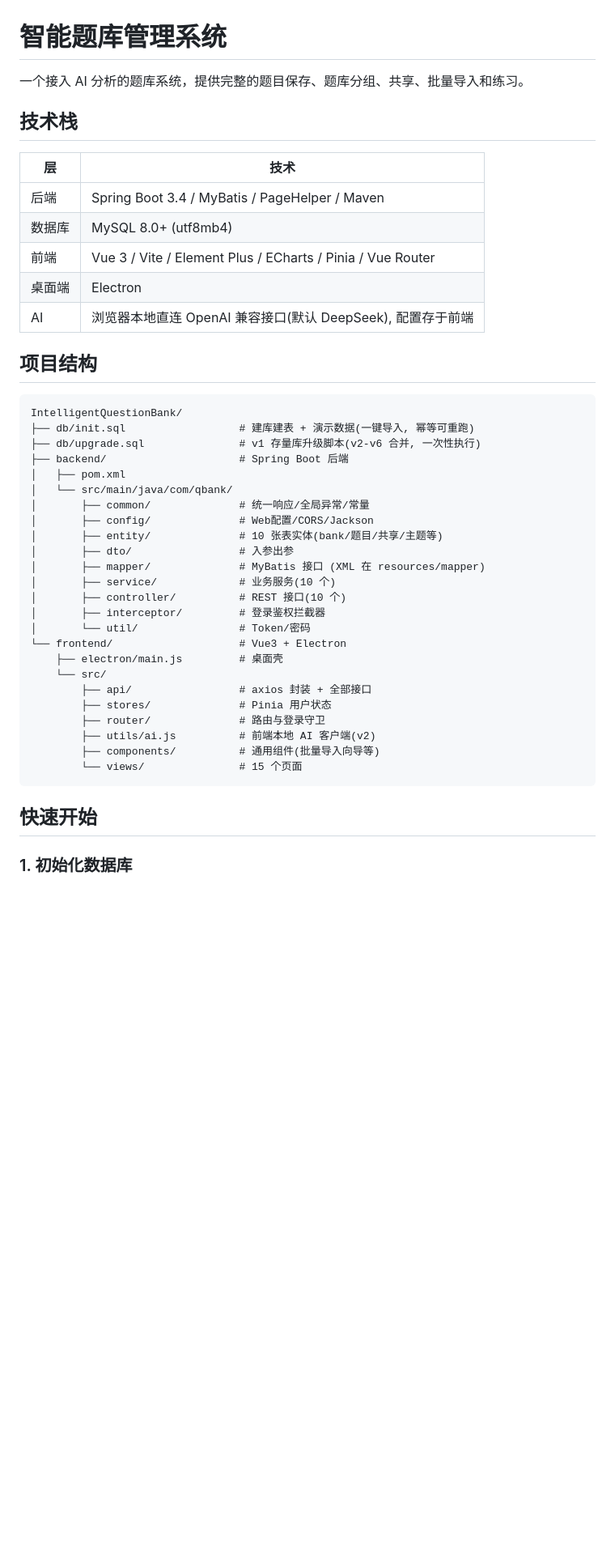
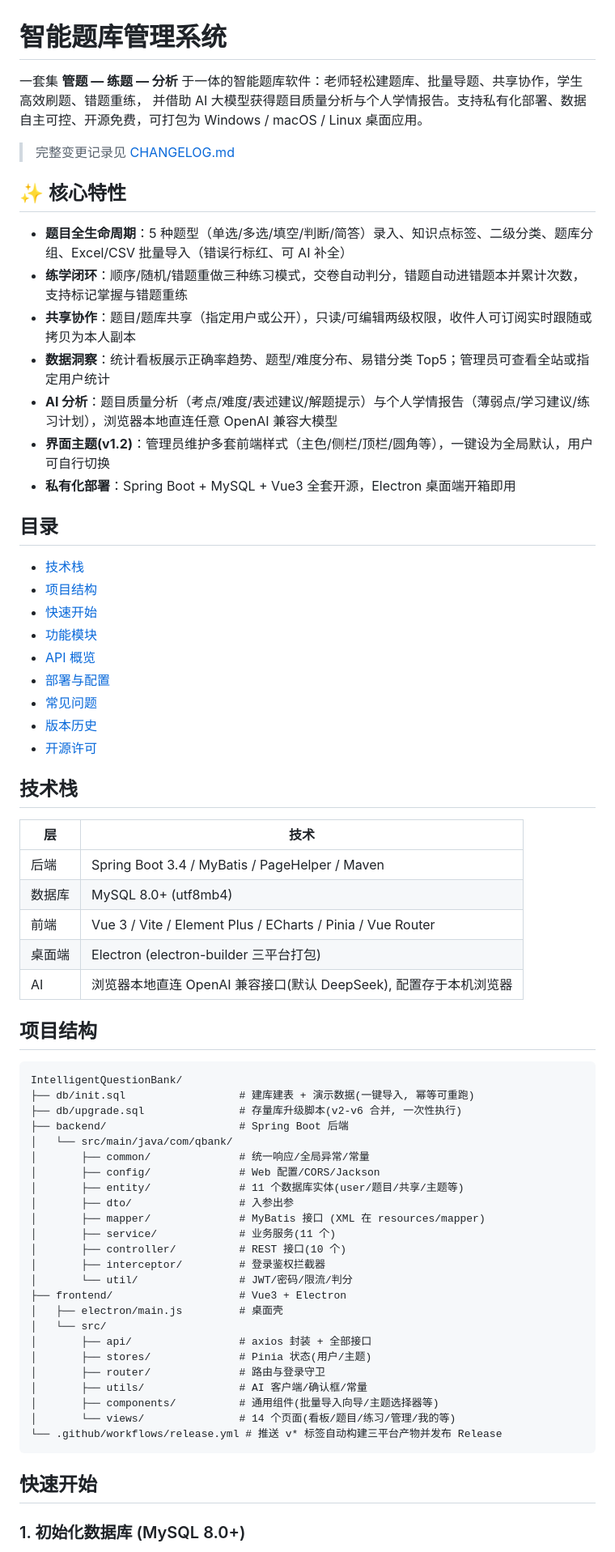
Before and after one commit to Han-Haocheng/IntelligentQuestionBank, a Markdown page: README.MD, the part around one of its changes. Shown at 81% size. Drawn GitHub-style; blank space fills up the shorter version.

Commit message:
docs: 重构 README(项目简介/部署指南/版本历史/修正过时信息) 并新增 CHANGELOG

````diff
--- a/README.MD
+++ b/README.MD
@@ -1,6 +1,31 @@
 # 智能题库管理系统
 
-一个接入 AI 分析的题库系统，提供完整的题目保存、题库分组、共享、批量导入和练习。
+一套集 **管题 — 练题 — 分析** 于一体的智能题库软件：老师轻松建题库、批量导题、共享协作，学生高效刷题、错题重练，
+并借助 AI 大模型获得题目质量分析与个人学情报告。支持私有化部署、数据自主可控、开源免费，可打包为 Windows / macOS / Linux 桌面应用。
+
+> 完整变更记录见 [CHANGELOG.md](CHANGELOG.md)
+
+## ✨ 核心特性
+
+- **题目全生命周期**：5 种题型（单选/多选/填空/判断/简答）录入、知识点标签、二级分类、题库分组、Excel/CSV 批量导入（错误行标红、可 AI 补全）
+- **练学闭环**：顺序/随机/错题重做三种练习模式，交卷自动判分，错题自动进错题本并累计次数，支持标记掌握与错题重练
+- **共享协作**：题目/题库共享（指定用户或公开），只读/可编辑两级权限，收件人可订阅实时跟随或拷贝为本人副本
+- **数据洞察**：统计看板展示正确率趋势、题型/难度分布、易错分类 Top5；管理员可查看全站或指定用户统计
+- **AI 分析**：题目质量分析（考点/难度/表述建议/解题提示）与个人学情报告（薄弱点/学习建议/练习计划），浏览器本地直连任意 OpenAI 兼容大模型
+- **界面主题(v1.2)**：管理员维护多套前端样式（主色/侧栏/顶栏/圆角等），一键设为全局默认，用户可自行切换
+- **私有化部署**：Spring Boot + MySQL + Vue3 全套开源，Electron 桌面端开箱即用
+
+## 目录
+
+- [技术栈](#技术栈)
+- [项目结构](#项目结构)
+- [快速开始](#快速开始)
+- [功能模块](#功能模块)
+- [API 概览](#api-概览)
+- [部署与配置](#部署与配置)
+- [常见问题](#常见问题)
+- [版本历史](#版本历史)
+- [开源许可](#开源许可)
 
 ## 技术栈
 
@@ -9,39 +34,39 @@
 | 后端 | Spring Boot 3.4 / MyBatis / PageHelper / Maven |
 | 数据库 | MySQL 8.0+ (utf8mb4) |
 | 前端 | Vue 3 / Vite / Element Plus / ECharts / Pinia / Vue Router |
-| 桌面端 | Electron |
-| AI | 浏览器本地直连 OpenAI 兼容接口(默认 DeepSeek), 配置存于前端 |
+| 桌面端 | Electron (electron-builder 三平台打包) |
+| AI | 浏览器本地直连 OpenAI 兼容接口(默认 DeepSeek), 配置存于本机浏览器 |
 
 ## 项目结构
 
 ```
 IntelligentQuestionBank/
 ├── db/init.sql                  # 建库建表 + 演示数据(一键导入, 幂等可重跑)
-├── db/upgrade.sql               # v1 存量库升级脚本(v2-v6 合并, 一次性执行)
+├── db/upgrade.sql               # 存量库升级脚本(v2-v6 合并, 一次性执行)
 ├── backend/                     # Spring Boot 后端
-│   ├── pom.xml
 │   └── src/main/java/com/qbank/
 │       ├── common/              # 统一响应/全局异常/常量
-│       ├── config/              # Web配置/CORS/Jackson
-│       ├── entity/              # 10 张表实体(bank/题目/共享/主题等)
+│       ├── config/              # Web 配置/CORS/Jackson
+│       ├── entity/              # 11 个数据库实体(user/题目/共享/主题等)
 │       ├── dto/                 # 入参出参
 │       ├── mapper/              # MyBatis 接口 (XML 在 resources/mapper)
-│       ├── service/             # 业务服务(10 个)
+│       ├── service/             # 业务服务(11 个)
 │       ├── controller/          # REST 接口(10 个)
 │       ├── interceptor/         # 登录鉴权拦截器
-│       └── util/                # Token/密码
-└── frontend/                    # Vue3 + Electron
-    ├── electron/main.js         # 桌面壳
-    └── src/
-        ├── api/                 # axios 封装 + 全部接口
-        ├── stores/              # Pinia 用户状态
-        ├── router/              # 路由与登录守卫
-        ├── utils/ai.js          # 前端本地 AI 客户端(v2)
-        ├── components/          # 通用组件(批量导入向导等)
-        └── views/               # 15 个页面
+│       └── util/                # JWT/密码/限流/判分
+├── frontend/                    # Vue3 + Electron
+│   ├── electron/main.js         # 桌面壳
+│   └── src/
+│       ├── api/                 # axios 封装 + 全部接口
+│       ├── stores/              # Pinia 状态(用户/主题)
+│       ├── router/              # 路由与登录守卫
+│       ├── utils/               # AI 客户端/确认框/常量
+│       ├── components/          # 通用组件(批量导入向导/主题选择器等)
+│       └── views/               # 14 个页面(看板/题目/练习/管理/我的等)
+└── .github/workflows/release.yml # 推送 v* 标签自动构建三平台产物并发布 Release
 ```
 
 ## 快速开始
 
-### 1. 初始化数据库
+### 1. 初始化数据库 (MySQL 8.0+)
 
````
Also changed, not shown: other parts of README.MD (+78 -39 lines), CHANGELOG.md (added, +99 -0 lines).
